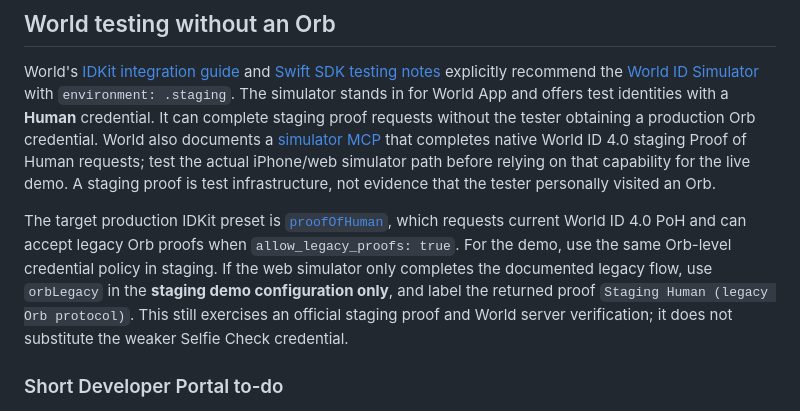
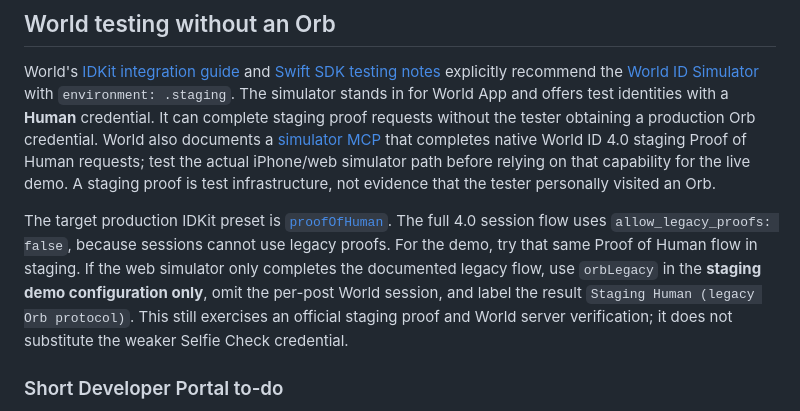
Before and after one commit to seyl3/pupille, a Markdown page: docs/IPHONE_TESTING.md, the part around the change. GitHub-like rendering.

Commit message:
fix: align staging guide with Proof of Human sessions

```diff
--- a/docs/IPHONE_TESTING.md
+++ b/docs/IPHONE_TESTING.md
@@ -39,7 +39,7 @@ The device-check app uses a temporary identity. Its current app information is:
 
 World's [IDKit integration guide](https://docs.world.org/world-id/idkit/integrate) and [Swift SDK testing notes](https://github.com/worldcoin/idkit-swift#testing) explicitly recommend the [World ID Simulator](https://simulator.worldcoin.org/) with `environment: .staging`. The simulator stands in for World App and offers test identities with a **Human** credential. It can complete staging proof requests without the tester obtaining a production Orb credential. World also documents a [simulator MCP](https://github.com/worldcoin/simulator#mcp-for-coding-agents) that completes native World ID 4.0 staging Proof of Human requests; test the actual iPhone/web simulator path before relying on that capability for the live demo. A staging proof is test infrastructure, not evidence that the tester personally visited an Orb.
 
-The target production IDKit preset is [`proofOfHuman`](https://docs.world.org/world-id/idkit/credentials#proof-of-human), which requests current World ID 4.0 PoH and can accept legacy Orb proofs when `allow_legacy_proofs: true`. For the demo, use the same Orb-level credential policy in staging. If the web simulator only completes the documented legacy flow, use `orbLegacy` in the **staging demo configuration only**, and label the returned proof `Staging Human (legacy Orb protocol)`. This still exercises an official staging proof and World server verification; it does not substitute the weaker Selfie Check credential.
+The target production IDKit preset is [`proofOfHuman`](https://docs.world.org/world-id/idkit/credentials#proof-of-human). The full 4.0 session flow uses `allow_legacy_proofs: false`, because sessions cannot use legacy proofs. For the demo, try that same Proof of Human flow in staging. If the web simulator only completes the documented legacy flow, use `orbLegacy` in the **staging demo configuration only**, omit the per-post World session, and label the result `Staging Human (legacy Orb protocol)`. This still exercises an official staging proof and World server verification; it does not substitute the weaker Selfie Check credential.
 
 ### Short Developer Portal to-do
 
```
